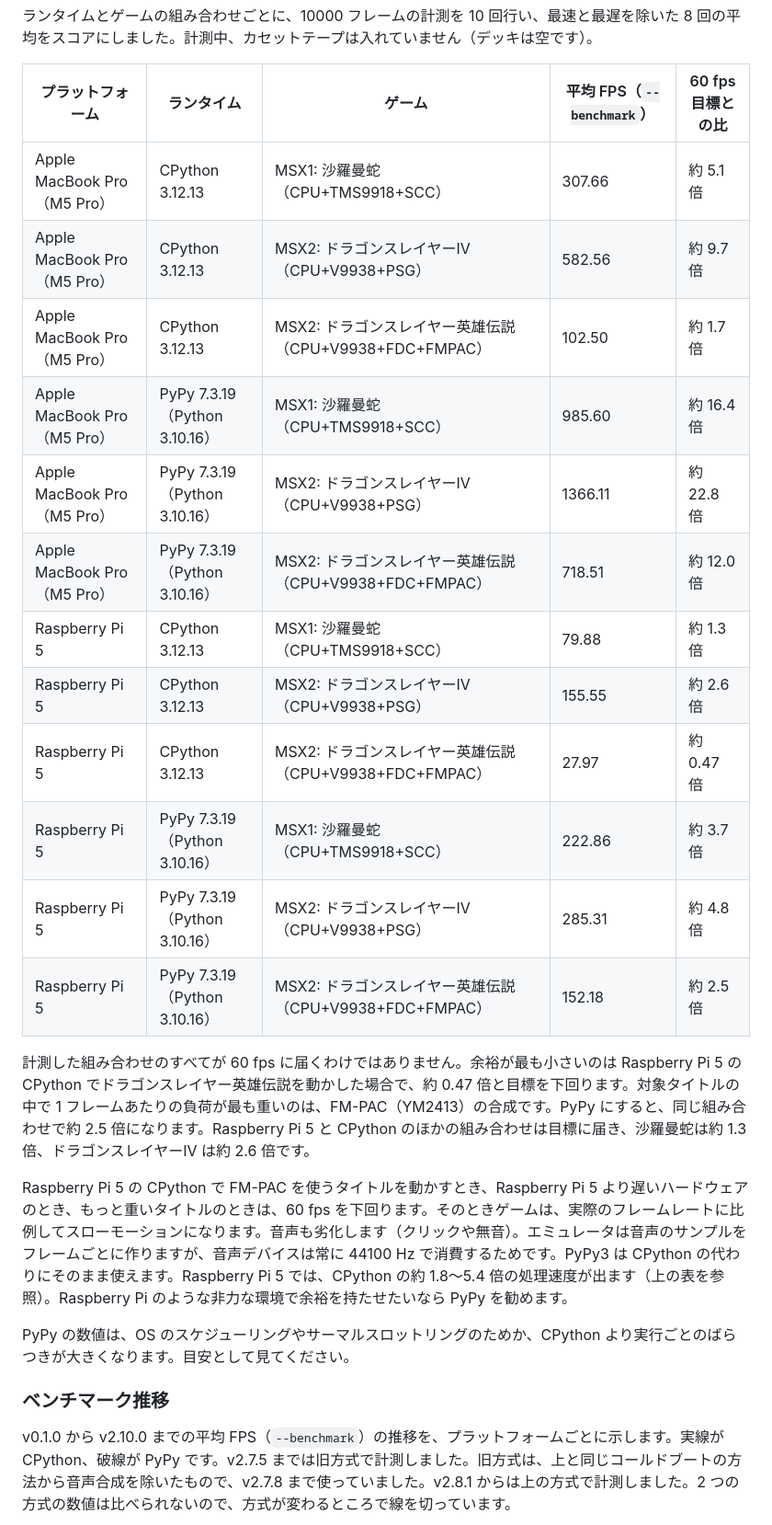
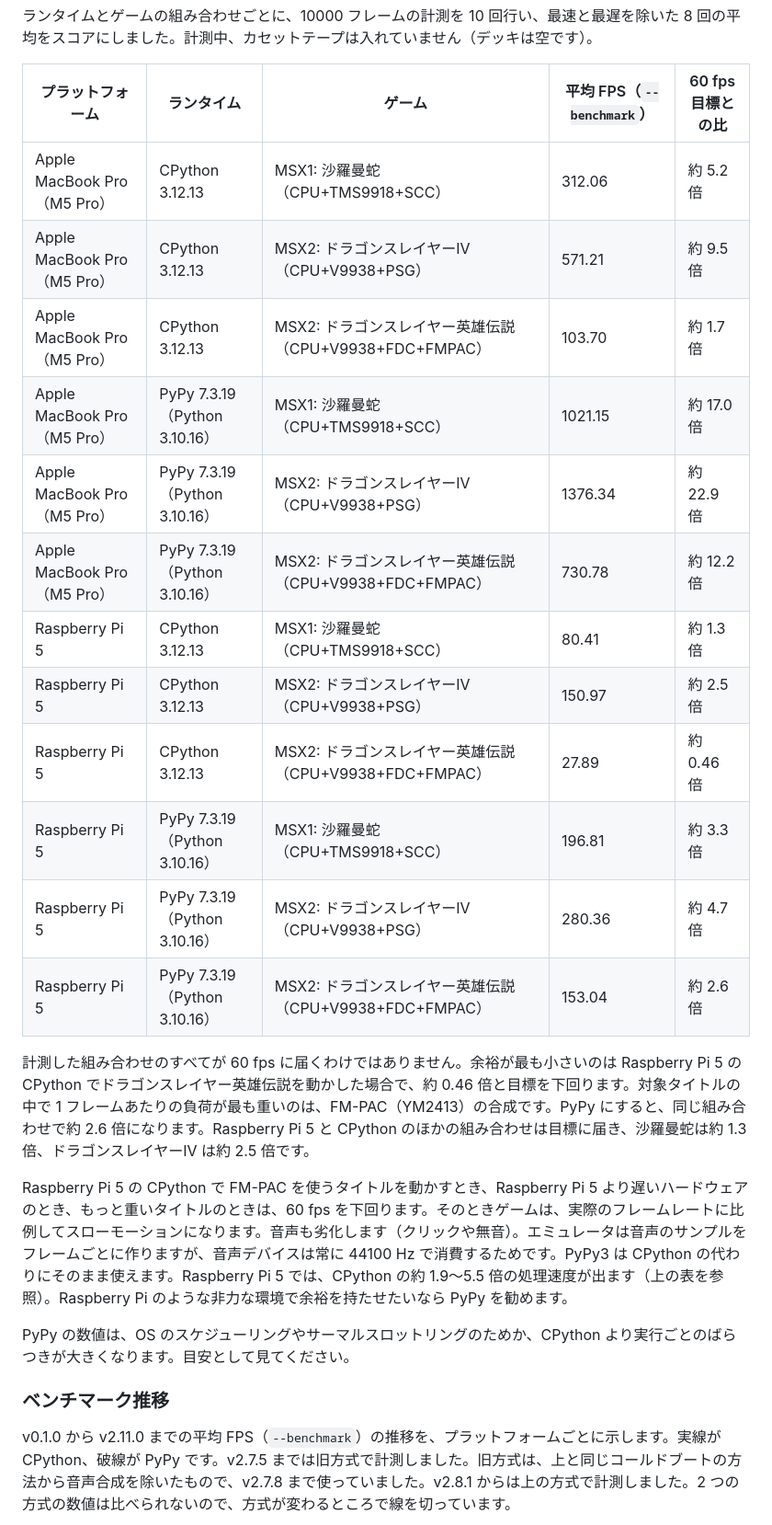
Before and after one commit to SangatsuUsagi/py-msx-emulator, a Markdown page: README_ja.md, the part around the change. Shown at 92% size. Rendered like a GitHub page.

```diff
--- a/README_ja.md
+++ b/README_ja.md
@@ -425,28 +425,28 @@ v2.8.0 から、ヘッドレスの実行でもコアが毎フレーム音源を
 
 | プラットフォーム            | ランタイム                    | ゲーム                                                  | 平均 FPS（`--benchmark`） | 60 fps 目標との比 |
 | --------------------------- | ----------------------------- | ------------------------------------------------------- | ------------------------- | ----------------- |
-| Apple MacBook Pro（M5 Pro） | CPython 3.12.13               | MSX1: 沙羅曼蛇（CPU+TMS9918+SCC）                       | 307.66                    | 約 5.1 倍         |
-| Apple MacBook Pro（M5 Pro） | CPython 3.12.13               | MSX2: ドラゴンスレイヤーIV（CPU+V9938+PSG）             | 582.56                    | 約 9.7 倍         |
-| Apple MacBook Pro（M5 Pro） | CPython 3.12.13               | MSX2: ドラゴンスレイヤー英雄伝説（CPU+V9938+FDC+FMPAC） | 102.50                    | 約 1.7 倍         |
-| Apple MacBook Pro（M5 Pro） | PyPy 7.3.19（Python 3.10.16） | MSX1: 沙羅曼蛇（CPU+TMS9918+SCC）                       | 985.60                    | 約 16.4 倍        |
-| Apple MacBook Pro（M5 Pro） | PyPy 7.3.19（Python 3.10.16） | MSX2: ドラゴンスレイヤーIV（CPU+V9938+PSG）             | 1366.11                   | 約 22.8 倍        |
-| Apple MacBook Pro（M5 Pro） | PyPy 7.3.19（Python 3.10.16） | MSX2: ドラゴンスレイヤー英雄伝説（CPU+V9938+FDC+FMPAC） | 718.51                    | 約 12.0 倍        |
-| Raspberry Pi 5              | CPython 3.12.13               | MSX1: 沙羅曼蛇（CPU+TMS9918+SCC）                       | 79.88                     | 約 1.3 倍         |
-| Raspberry Pi 5              | CPython 3.12.13               | MSX2: ドラゴンスレイヤーIV（CPU+V9938+PSG）             | 155.55                    | 約 2.6 倍         |
-| Raspberry Pi 5              | CPython 3.12.13               | MSX2: ドラゴンスレイヤー英雄伝説（CPU+V9938+FDC+FMPAC） | 27.97                     | 約 0.47 倍        |
-| Raspberry Pi 5              | PyPy 7.3.19（Python 3.10.16） | MSX1: 沙羅曼蛇（CPU+TMS9918+SCC）                       | 222.86                    | 約 3.7 倍         |
-| Raspberry Pi 5              | PyPy 7.3.19（Python 3.10.16） | MSX2: ドラゴンスレイヤーIV（CPU+V9938+PSG）             | 285.31                    | 約 4.8 倍         |
-| Raspberry Pi 5              | PyPy 7.3.19（Python 3.10.16） | MSX2: ドラゴンスレイヤー英雄伝説（CPU+V9938+FDC+FMPAC） | 152.18                    | 約 2.5 倍         |
+| Apple MacBook Pro（M5 Pro） | CPython 3.12.13               | MSX1: 沙羅曼蛇（CPU+TMS9918+SCC）                       | 312.06                    | 約 5.2 倍         |
+| Apple MacBook Pro（M5 Pro） | CPython 3.12.13               | MSX2: ドラゴンスレイヤーIV（CPU+V9938+PSG）             | 571.21                    | 約 9.5 倍         |
+| Apple MacBook Pro（M5 Pro） | CPython 3.12.13               | MSX2: ドラゴンスレイヤー英雄伝説（CPU+V9938+FDC+FMPAC） | 103.70                    | 約 1.7 倍         |
+| Apple MacBook Pro（M5 Pro） | PyPy 7.3.19（Python 3.10.16） | MSX1: 沙羅曼蛇（CPU+TMS9918+SCC）                       | 1021.15                   | 約 17.0 倍        |
+| Apple MacBook Pro（M5 Pro） | PyPy 7.3.19（Python 3.10.16） | MSX2: ドラゴンスレイヤーIV（CPU+V9938+PSG）             | 1376.34                   | 約 22.9 倍        |
+| Apple MacBook Pro（M5 Pro） | PyPy 7.3.19（Python 3.10.16） | MSX2: ドラゴンスレイヤー英雄伝説（CPU+V9938+FDC+FMPAC） | 730.78                    | 約 12.2 倍        |
+| Raspberry Pi 5              | CPython 3.12.13               | MSX1: 沙羅曼蛇（CPU+TMS9918+SCC）                       | 80.41                     | 約 1.3 倍         |
+| Raspberry Pi 5              | CPython 3.12.13               | MSX2: ドラゴンスレイヤーIV（CPU+V9938+PSG）             | 150.97                    | 約 2.5 倍         |
+| Raspberry Pi 5              | CPython 3.12.13               | MSX2: ドラゴンスレイヤー英雄伝説（CPU+V9938+FDC+FMPAC） | 27.89                     | 約 0.46 倍        |
+| Raspberry Pi 5              | PyPy 7.3.19（Python 3.10.16） | MSX1: 沙羅曼蛇（CPU+TMS9918+SCC）                       | 196.81                    | 約 3.3 倍         |
+| Raspberry Pi 5              | PyPy 7.3.19（Python 3.10.16） | MSX2: ドラゴンスレイヤーIV（CPU+V9938+PSG）             | 280.36                    | 約 4.7 倍         |
+| Raspberry Pi 5              | PyPy 7.3.19（Python 3.10.16） | MSX2: ドラゴンスレイヤー英雄伝説（CPU+V9938+FDC+FMPAC） | 153.04                    | 約 2.6 倍         |
 
-計測した組み合わせのすべてが 60 fps に届くわけではありません。余裕が最も小さいのは Raspberry Pi 5 の CPython でドラゴンスレイヤー英雄伝説を動かした場合で、約 0.47 倍と目標を下回ります。対象タイトルの中で 1 フレームあたりの負荷が最も重いのは、FM-PAC（YM2413）の合成です。PyPy にすると、同じ組み合わせで約 2.5 倍になります。Raspberry Pi 5 と CPython のほかの組み合わせは目標に届き、沙羅曼蛇は約 1.3 倍、ドラゴンスレイヤーIV は約 2.6 倍です。
+計測した組み合わせのすべてが 60 fps に届くわけではありません。余裕が最も小さいのは Raspberry Pi 5 の CPython でドラゴンスレイヤー英雄伝説を動かした場合で、約 0.46 倍と目標を下回ります。対象タイトルの中で 1 フレームあたりの負荷が最も重いのは、FM-PAC（YM2413）の合成です。PyPy にすると、同じ組み合わせで約 2.6 倍になります。Raspberry Pi 5 と CPython のほかの組み合わせは目標に届き、沙羅曼蛇は約 1.3 倍、ドラゴンスレイヤーIV は約 2.5 倍です。
 
-Raspberry Pi 5 の CPython で FM-PAC を使うタイトルを動かすとき、Raspberry Pi 5 より遅いハードウェアのとき、もっと重いタイトルのときは、60 fps を下回ります。そのときゲームは、実際のフレームレートに比例してスローモーションになります。音声も劣化します（クリックや無音）。エミュレータは音声のサンプルをフレームごとに作りますが、音声デバイスは常に 44100 Hz で消費するためです。PyPy3 は CPython の代わりにそのまま使えます。Raspberry Pi 5 では、CPython の約 1.8〜5.4 倍の処理速度が出ます（上の表を参照）。Raspberry Pi のような非力な環境で余裕を持たせたいなら PyPy を勧めます。
+Raspberry Pi 5 の CPython で FM-PAC を使うタイトルを動かすとき、Raspberry Pi 5 より遅いハードウェアのとき、もっと重いタイトルのときは、60 fps を下回ります。そのときゲームは、実際のフレームレートに比例してスローモーションになります。音声も劣化します（クリックや無音）。エミュレータは音声のサンプルをフレームごとに作りますが、音声デバイスは常に 44100 Hz で消費するためです。PyPy3 は CPython の代わりにそのまま使えます。Raspberry Pi 5 では、CPython の約 1.9〜5.5 倍の処理速度が出ます（上の表を参照）。Raspberry Pi のような非力な環境で余裕を持たせたいなら PyPy を勧めます。
 
 PyPy の数値は、OS のスケジューリングやサーマルスロットリングのためか、CPython より実行ごとのばらつきが大きくなります。目安として見てください。
 
 ### ベンチマーク推移
 
-v0.1.0 から v2.10.0 までの平均 FPS（`--benchmark`）の推移を、プラットフォームごとに示します。実線が CPython、破線が PyPy です。v2.7.5 までは旧方式で計測しました。旧方式は、上と同じコールドブートの方法から音声合成を除いたもので、v2.7.8 まで使っていました。v2.8.1 からは上の方式で計測しました。2 つの方式の数値は比べられないので、方式が変わるところで線を切っています。
+v0.1.0 から v2.11.0 までの平均 FPS（`--benchmark`）の推移を、プラットフォームごとに示します。実線が CPython、破線が PyPy です。v2.7.5 までは旧方式で計測しました。旧方式は、上と同じコールドブートの方法から音声合成を除いたもので、v2.7.8 まで使っていました。v2.8.1 からは上の方式で計測しました。2 つの方式の数値は比べられないので、方式が変わるところで線を切っています。
 
 ![Apple MacBook Pro（M5 Pro）でのベンチマーク推移](assets/bench-history-m5pro.png)
 
```
Also changed, not shown: README.md (+15 -15 lines), assets/bench-history-m5pro.png, assets/bench-history-rpi5.png.
